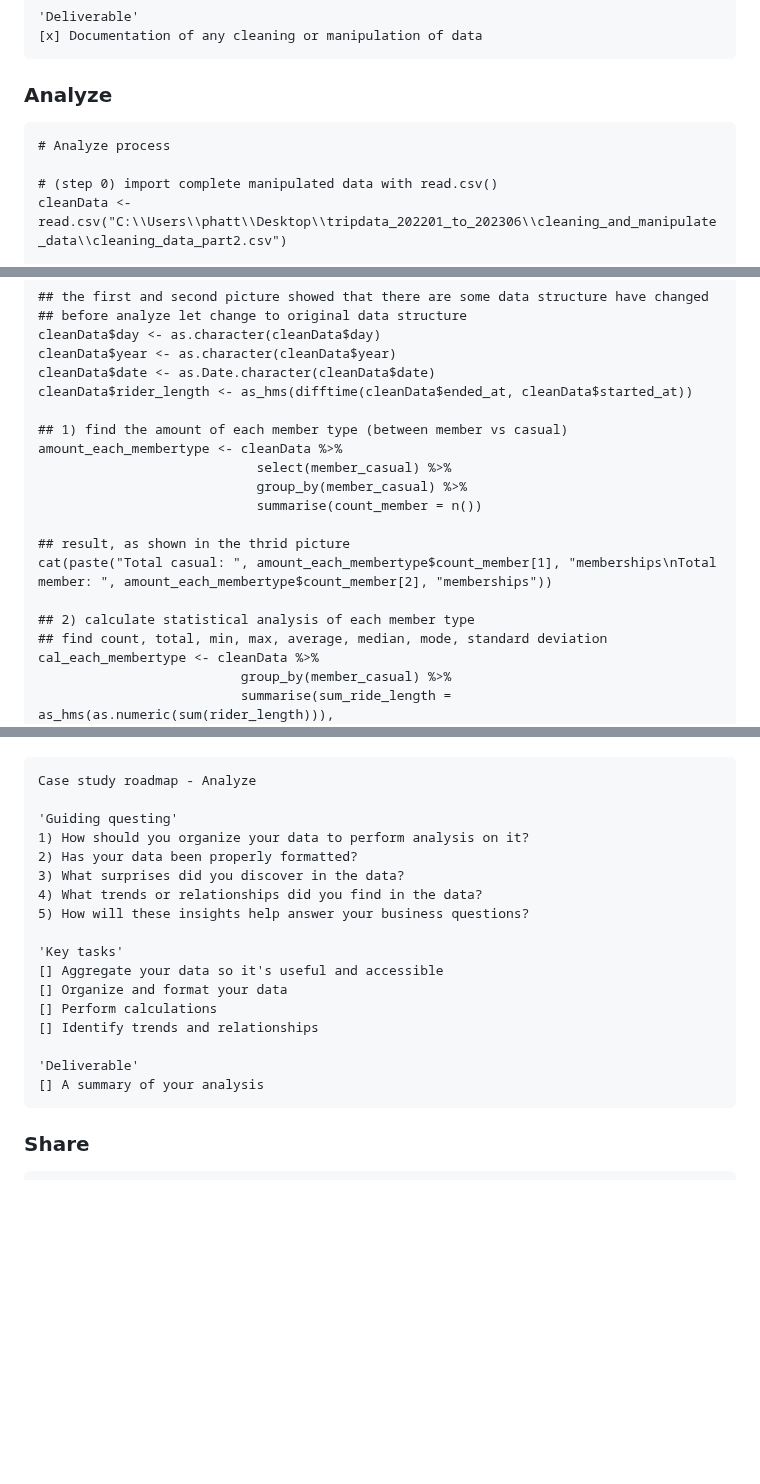
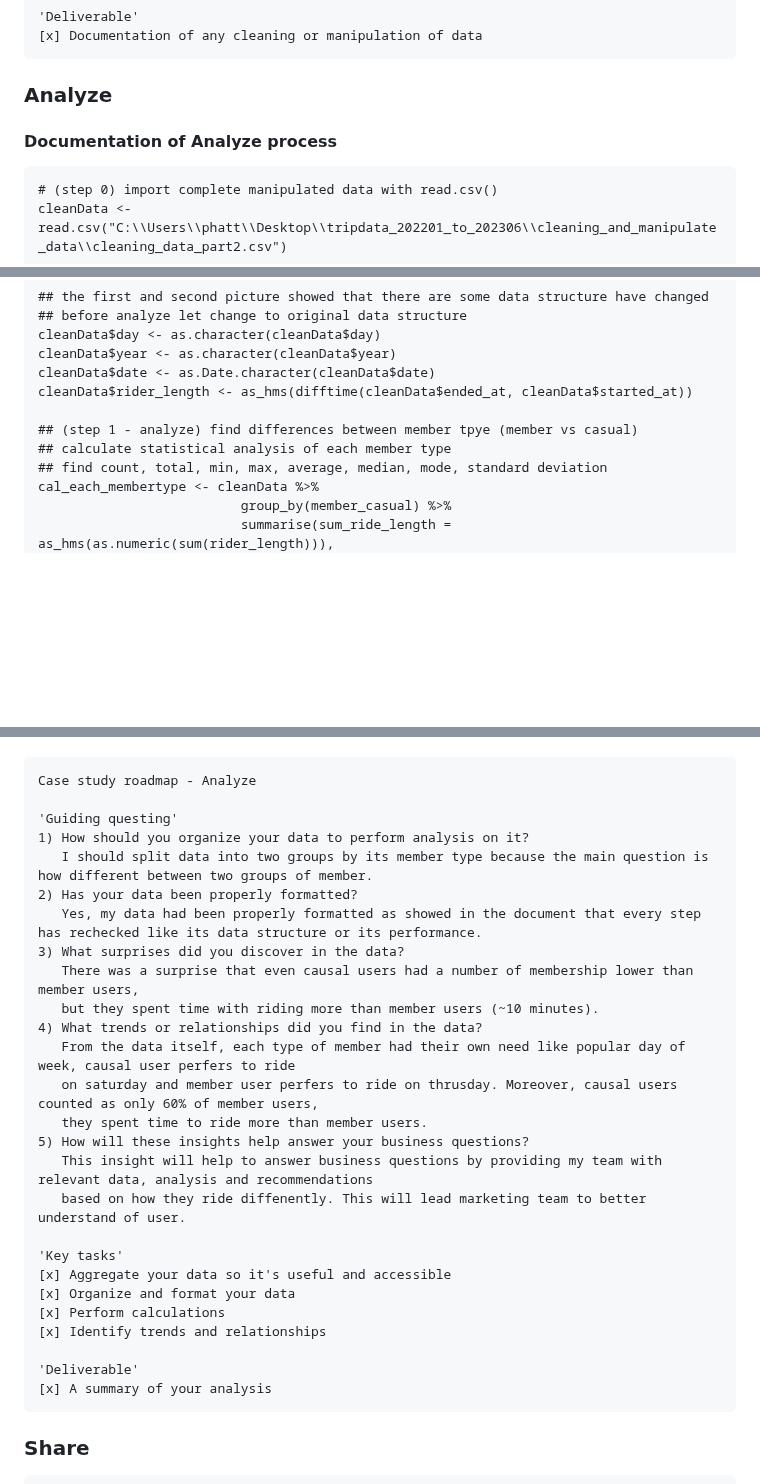
Before and after one commit to Fenoemos/data-science-bootcamp-8, a Markdown page: Google DA Certificate/Readme_document.md, 3 parts joined by grey strips. Drawn GitHub-style; blank space fills up the shorter version.

````diff
--- a/Google DA Certificate/Readme_document.md
+++ b/Google DA Certificate/Readme_document.md
@@ -323,9 +323,8 @@ Case study roadmap - Process
 [x] Documentation of any cleaning or manipulation of data
 ```
 ### Analyze
+#### Documentation of Analyze process
 ```{r}
-# Analyze process
-
 # (step 0) import complete manipulated data with read.csv()
 cleanData <- read.csv("C:\\Users\\phatt\\Desktop\\tripdata_202201_to_202306\\cleaning_and_manipulate_data\\cleaning_data_part2.csv")
 
@@ -342,16 +341,8 @@ cleanData$year <- as.character(cleanData$year)
 cleanData$date <- as.Date.character(cleanData$date)
 cleanData$rider_length <- as_hms(difftime(cleanData$ended_at, cleanData$started_at))
 
-## 1) find the amount of each member type (between member vs casual)
-amount_each_membertype <- cleanData %>%
-                            select(member_casual) %>%
-                            group_by(member_casual) %>%
-                            summarise(count_member = n())
-
-## result, as shown in the thrid picture
-cat(paste("Total casual: ", amount_each_membertype$count_member[1], "memberships\nTotal member: ", amount_each_membertype$count_member[2], "memberships"))
-
-## 2) calculate statistical analysis of each member type
+## (step 1 - analyze) find differences between member tpye (member vs casual)
+## calculate statistical analysis of each member type
 ## find count, total, min, max, average, median, mode, standard deviation
 cal_each_membertype <- cleanData %>%
                           group_by(member_casual) %>%
@@ -417,5 +406,4 @@ After import again
 ![image](https://github.com/Fenoemos/data-science-bootcamp-8/assets/145377446/d2a0f3cf-4b09-4136-9333-b6ad0d5b5ab4)
-
 
 
 ```{text}
@@ -423,19 +411,28 @@ Case study roadmap - Analyze
 
 'Guiding questing'
 1) How should you organize your data to perform analysis on it?
+   I should split data into two groups by its member type because the main question is how different between two groups of member.
 2) Has your data been properly formatted?
+   Yes, my data had been properly formatted as showed in the document that every step has rechecked like its data structure or its performance.
 3) What surprises did you discover in the data?
+   There was a surprise that even causal users had a number of membership lower than member users,
+   but they spent time with riding more than member users (~10 minutes).
 4) What trends or relationships did you find in the data?
+   From the data itself, each type of member had their own need like popular day of week, causal user perfers to ride
+   on saturday and member user perfers to ride on thrusday. Moreover, causal users counted as only 60% of member users,
+   they spent time to ride more than member users.
 5) How will these insights help answer your business questions?
+   This insight will help to answer business questions by providing my team with relevant data, analysis and recommendations
+   based on how they ride diffenently. This will lead marketing team to better understand of user.
 
 'Key tasks'
-[] Aggregate your data so it's useful and accessible
-[] Organize and format your data
-[] Perform calculations
-[] Identify trends and relationships
+[x] Aggregate your data so it's useful and accessible
+[x] Organize and format your data
+[x] Perform calculations
+[x] Identify trends and relationships
 
 'Deliverable'
-[] A summary of your analysis
+[x] A summary of your analysis
 ```
 ### Share
 
````
Also changed, not shown: other parts of Google DA Certificate/Readme_document.md (+1 -3 lines).
